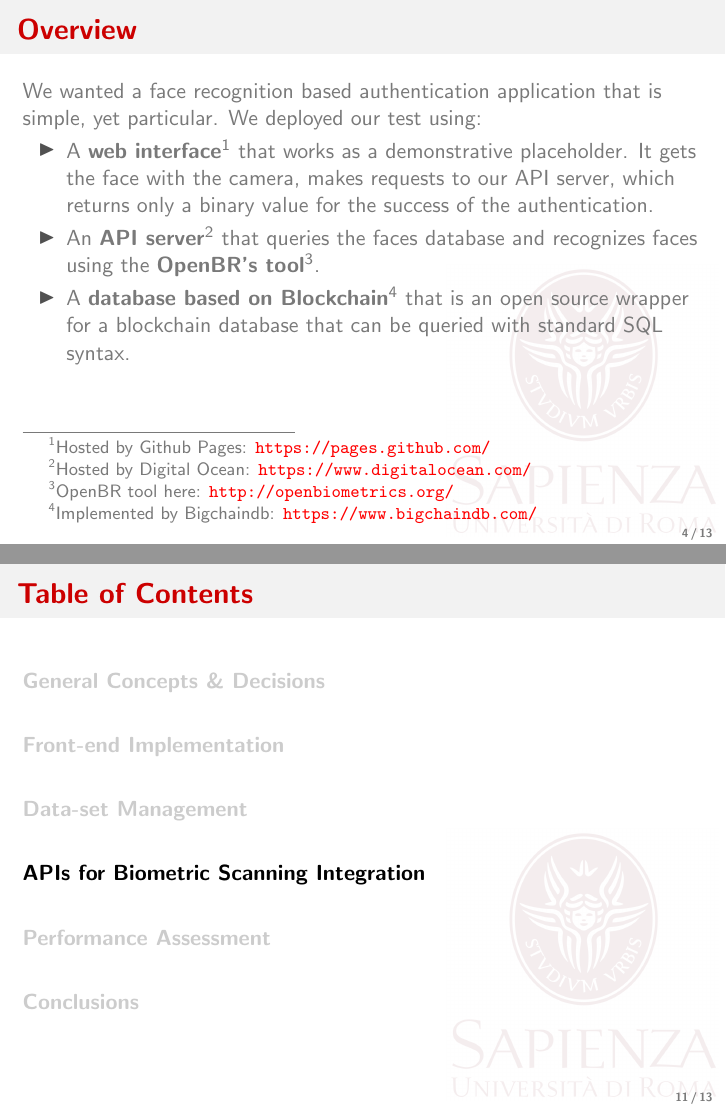
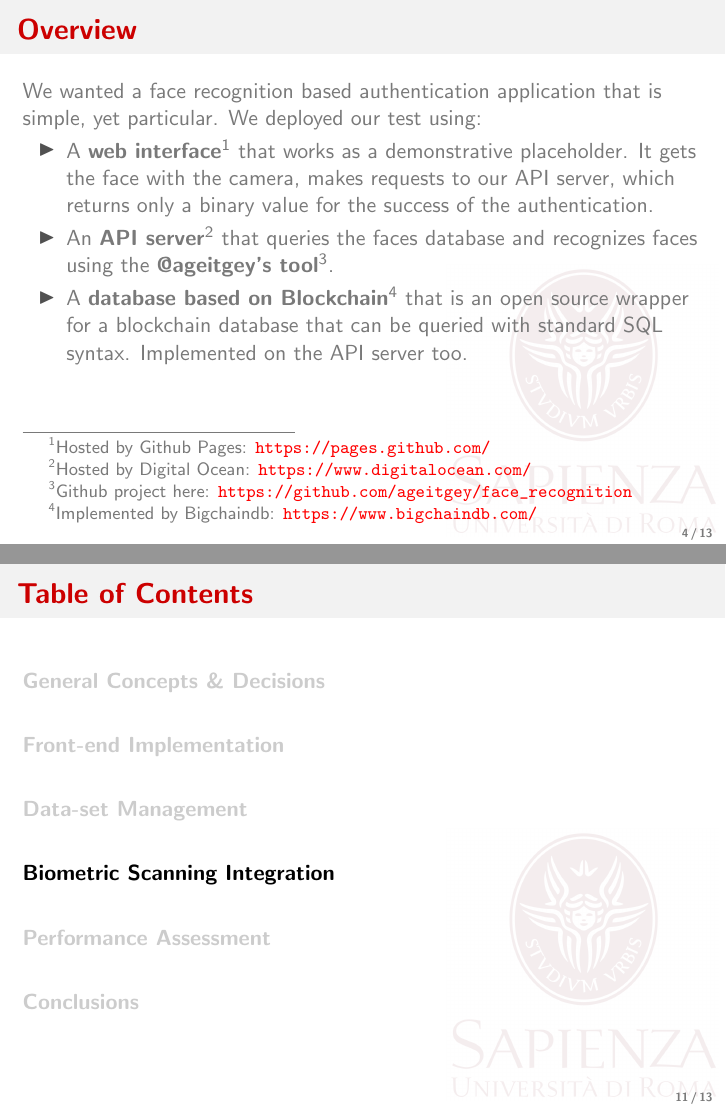
Before and after one commit to TobMTV/biosys-project, LaTeX slides (presentation/biosys-report.tex, which reads presentation/src/introduction.tex): pages 4 and 11 of 13, joined at a grey line. Compiled offline with pdfLaTeX.

Commit message:
Changing decisions, so changed the presentation

```diff
--- a/presentation/biosys-report.tex
+++ b/presentation/biosys-report.tex
@@ -62,7 +62,7 @@ Fall 2019
 	\section{Data-set Management}
 	\input{src/data-set-management.tex}
 
-	\section{APIs for Biometric Scanning Integration}
+	\section{Biometric Scanning Integration}
 
 	\section{Performance Assessment}
 
--- a/presentation/src/introduction.tex
+++ b/presentation/src/introduction.tex
@@ -29,14 +29,14 @@ yet particular. We deployed our test using:
 
 	\item An \textbf{API server}\footnote{Hosted by Digital Ocean:
 	{\color{red} \url{https://www.digitalocean.com/}}} that queries the
-	faces database and recognizes faces using the \textbf{OpenBR's
-	tool}\footnote{OpenBR tool here: {\color{red}
-	\url{http://openbiometrics.org/}}}.
+	faces database and recognizes faces using the \textbf{@ageitgey's
+	tool}\footnote{Github project here: {\color{red}
+	\url{https://github.com/ageitgey/face_recognition}}}.
 
 	\item A \textbf{database based on Blockchain}\footnote{Implemented by
 	Bigchaindb: {\color{red} \url{https://www.bigchaindb.com/}}} that is an
 	open source wrapper for a blockchain database that can be queried with
-	standard SQL syntax.
+	standard SQL syntax. Implemented on the API server too.
 
 \end{itemize}
 \end{frame}
```
Also changed, not shown: presentation/biosys-report.pdf.
